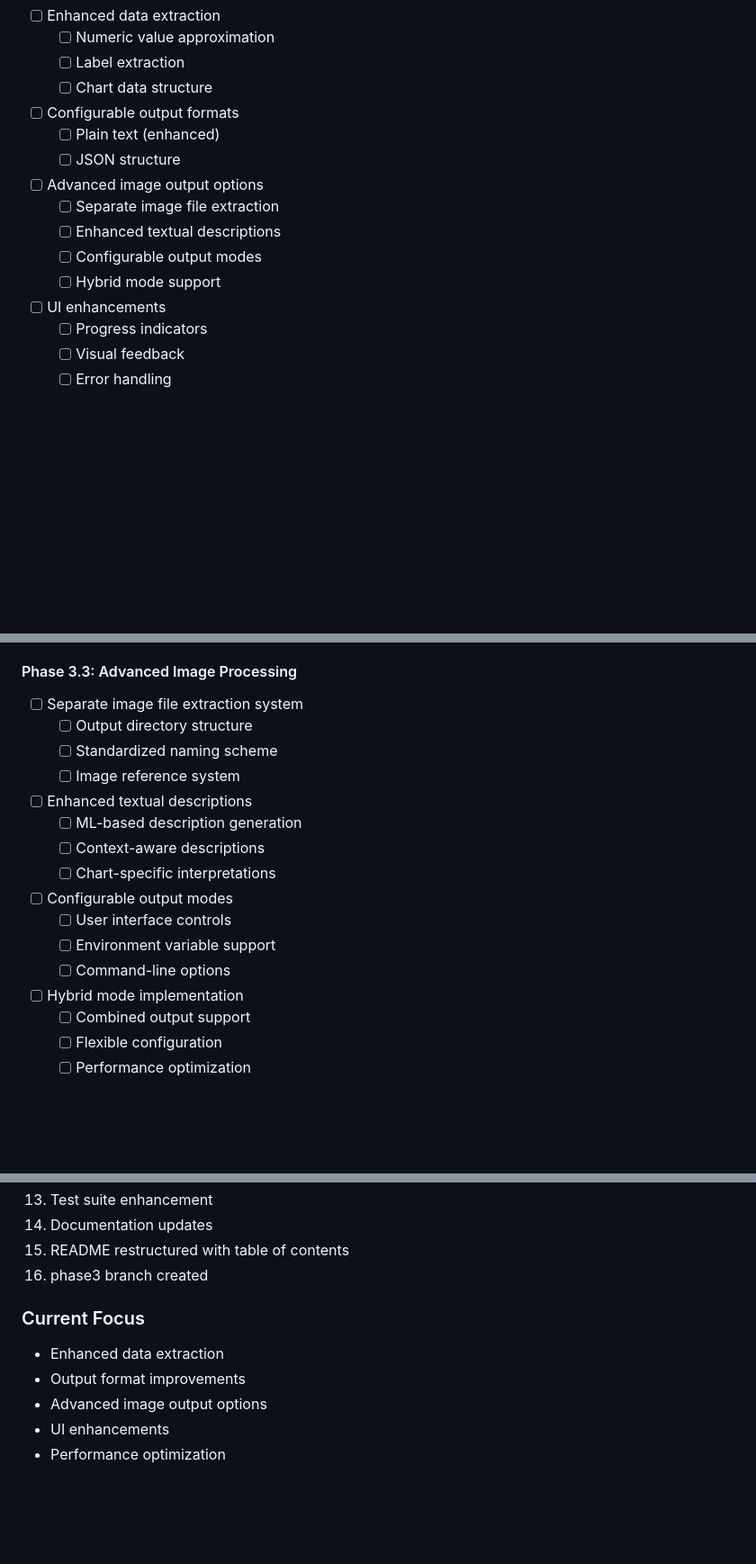
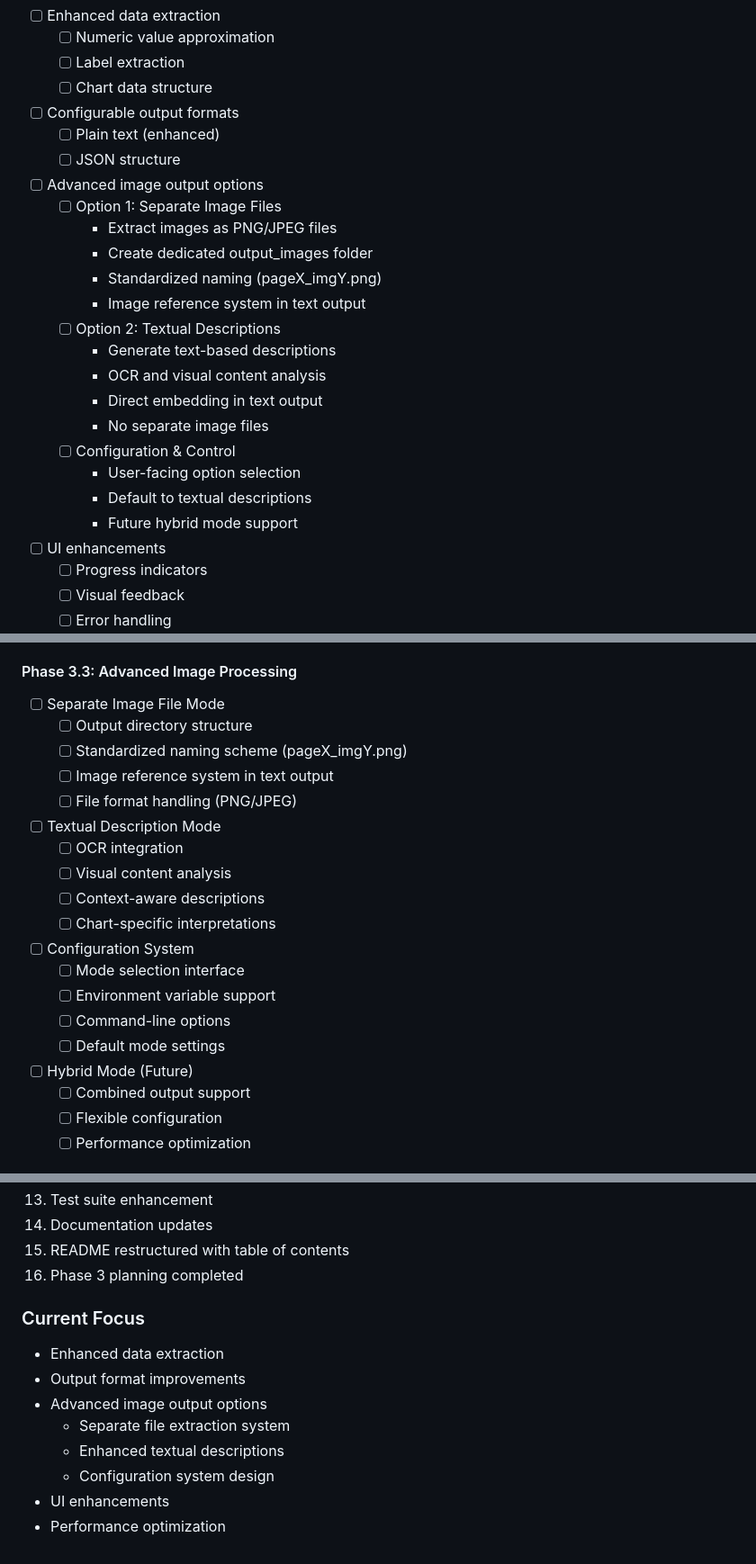
Before and after one commit to tylerbcrawford/llimage, a Markdown page: cline_docs/projectRoadmap.md, 3 parts joined by grey strips. Shown at 90% size. GitHub-like rendering; blank space fills up the shorter version.

```diff
--- a/cline_docs/projectRoadmap.md
+++ b/cline_docs/projectRoadmap.md
@@ -49,10 +49,20 @@
   - [ ] Plain text (enhanced)
   - [ ] JSON structure
 - [ ] Advanced image output options
-  - [ ] Separate image file extraction
-  - [ ] Enhanced textual descriptions
-  - [ ] Configurable output modes
-  - [ ] Hybrid mode support
+  - [ ] Option 1: Separate Image Files
+    * Extract images as PNG/JPEG files
+    * Create dedicated output_images folder
+    * Standardized naming (pageX_imgY.png)
+    * Image reference system in text output
+  - [ ] Option 2: Textual Descriptions
+    * Generate text-based descriptions
+    * OCR and visual content analysis
+    * Direct embedding in text output
+    * No separate image files
+  - [ ] Configuration & Control
+    * User-facing option selection
+    * Default to textual descriptions
+    * Future hybrid mode support
 - [ ] UI enhancements
   - [ ] Progress indicators
   - [ ] Visual feedback
@@ -103,19 +113,22 @@
 - [ ] Performance optimization
 
 #### Phase 3.3: Advanced Image Processing
-- [ ] Separate image file extraction system
+- [ ] Separate Image File Mode
   - [ ] Output directory structure
-  - [ ] Standardized naming scheme
-  - [ ] Image reference system
-- [ ] Enhanced textual descriptions
-  - [ ] ML-based description generation
+  - [ ] Standardized naming scheme (pageX_imgY.png)
+  - [ ] Image reference system in text output
+  - [ ] File format handling (PNG/JPEG)
+- [ ] Textual Description Mode
+  - [ ] OCR integration
+  - [ ] Visual content analysis
   - [ ] Context-aware descriptions
   - [ ] Chart-specific interpretations
-- [ ] Configurable output modes
-  - [ ] User interface controls
+- [ ] Configuration System
+  - [ ] Mode selection interface
   - [ ] Environment variable support
   - [ ] Command-line options
-- [ ] Hybrid mode implementation
+  - [ ] Default mode settings
+- [ ] Hybrid Mode (Future)
   - [ ] Combined output support
   - [ ] Flexible configuration
   - [ ] Performance optimization
@@ -137,11 +150,14 @@
 13. Test suite enhancement
 14. Documentation updates
 15. README restructured with table of contents
-16. phase3 branch created
+16. Phase 3 planning completed
 
 ### Current Focus
 - Enhanced data extraction
 - Output format improvements
 - Advanced image output options
+  * Separate file extraction system
+  * Enhanced textual descriptions
+  * Configuration system design
 - UI enhancements
 - Performance optimization
```
Also changed, not shown: DOCUMENTATION.md (+28 -1 lines), README.md (+9 -0 lines).
